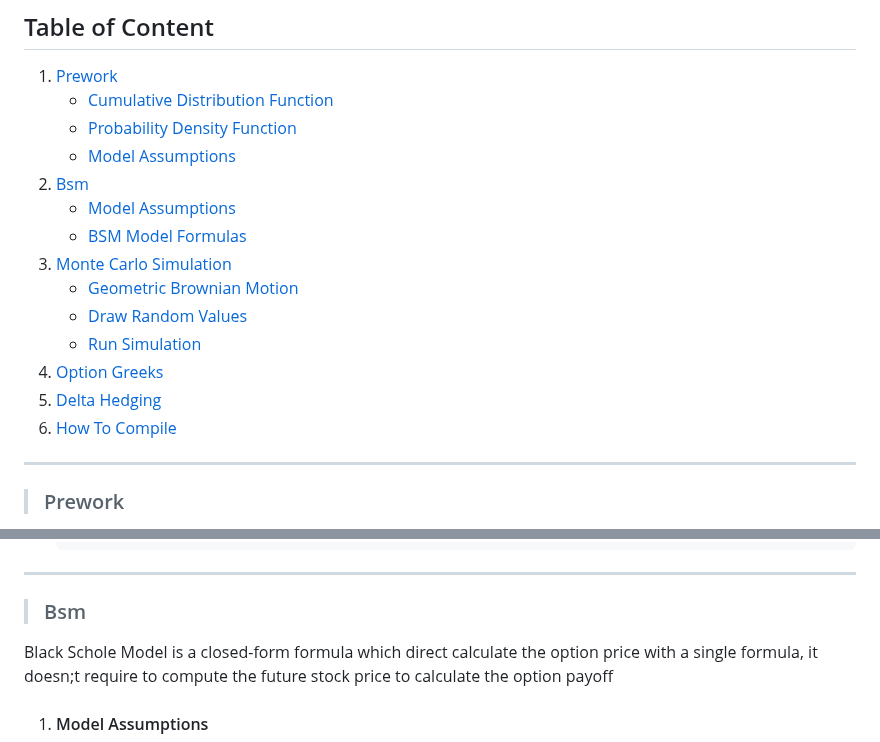
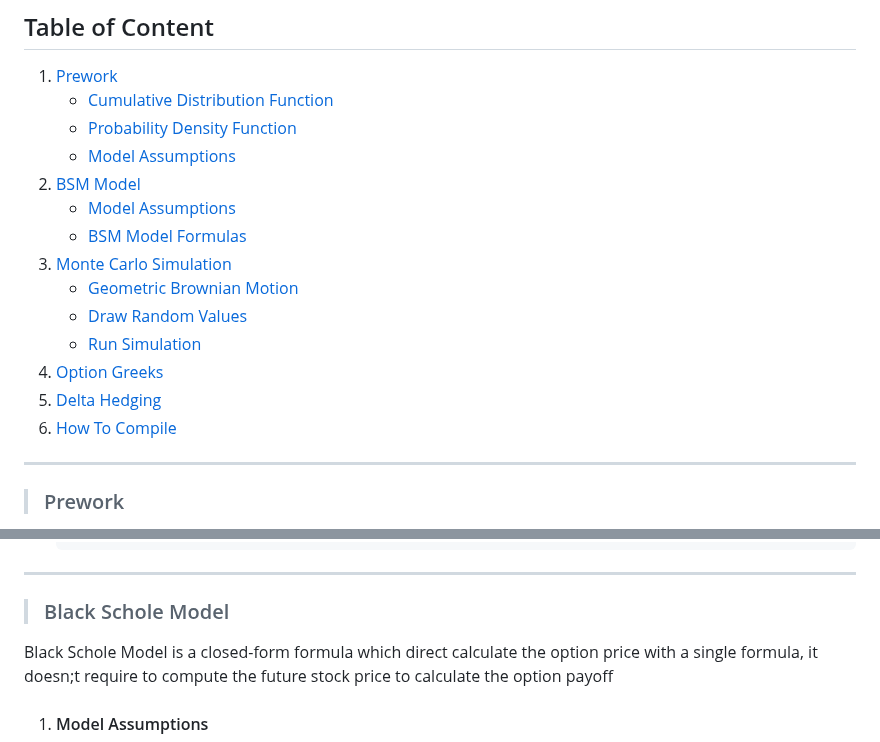
Before and after one commit to Sofia329/sofia329.github.io, a Markdown page: README.md, 2 parts joined by grey strips. Rendered like a GitHub page.

````diff
--- a/README.md
+++ b/README.md
@@ -40,16 +40,16 @@ Both the BSM model and Monte Carlo Simulation requires the same inputs to comput
    - [Cumulative Distribution Function](#cumulative-distribution-function)
    - [Probability Density Function](#probability-density-function)
    - [Model Assumptions](#model-assumptions)
-2. [Bsm](#bsm)
+2. [BSM Model](#black-schole-model)
    - [Model Assumptions](#model-assumptions)
    - [BSM Model Formulas](#bsm-model-formulas)
-3. [Monte Carlo Simulation](#monte-carlo-simulation)
+4. [Monte Carlo Simulation](#monte-carlo-simulation)
    - [Geometric Brownian Motion](#geometric-brownian-motion-background)
    - [Draw Random Values](#standard-normal-values)
    - [Run Simulation](#simulation-stock-prices)
-4. [Option Greeks](#option-greeks)
-5. [Delta Hedging](#hedging-suggestion)
-6. [How To Compile](#how-to-compile)
+5. [Option Greeks](#option-greeks)
+6. [Delta Hedging](#hedging-suggestion)
+7. [How To Compile](#how-to-compile)
 
 ---
 > ### Prework
@@ -76,7 +76,7 @@ In `compute_normal.c` file, i have defined two functions for converting a z-scor
     ```
 ---
 
-> ### Bsm
+> ### Black Schole Model
 
 Black Schole Model is a closed-form formula which direct calculate the option price with a single formula, it doesn;t require to compute the future stock price to calculate the option payoff
 
````
